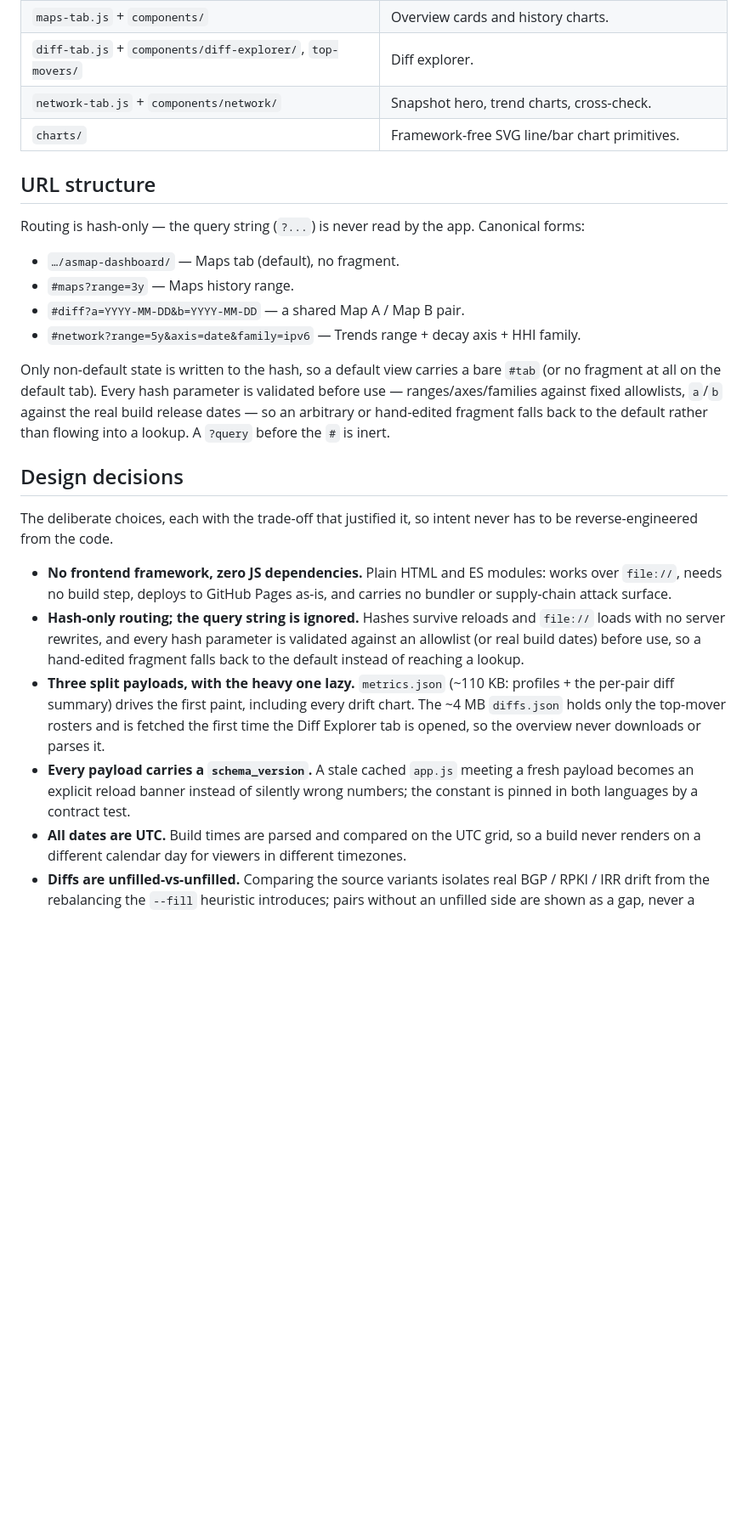
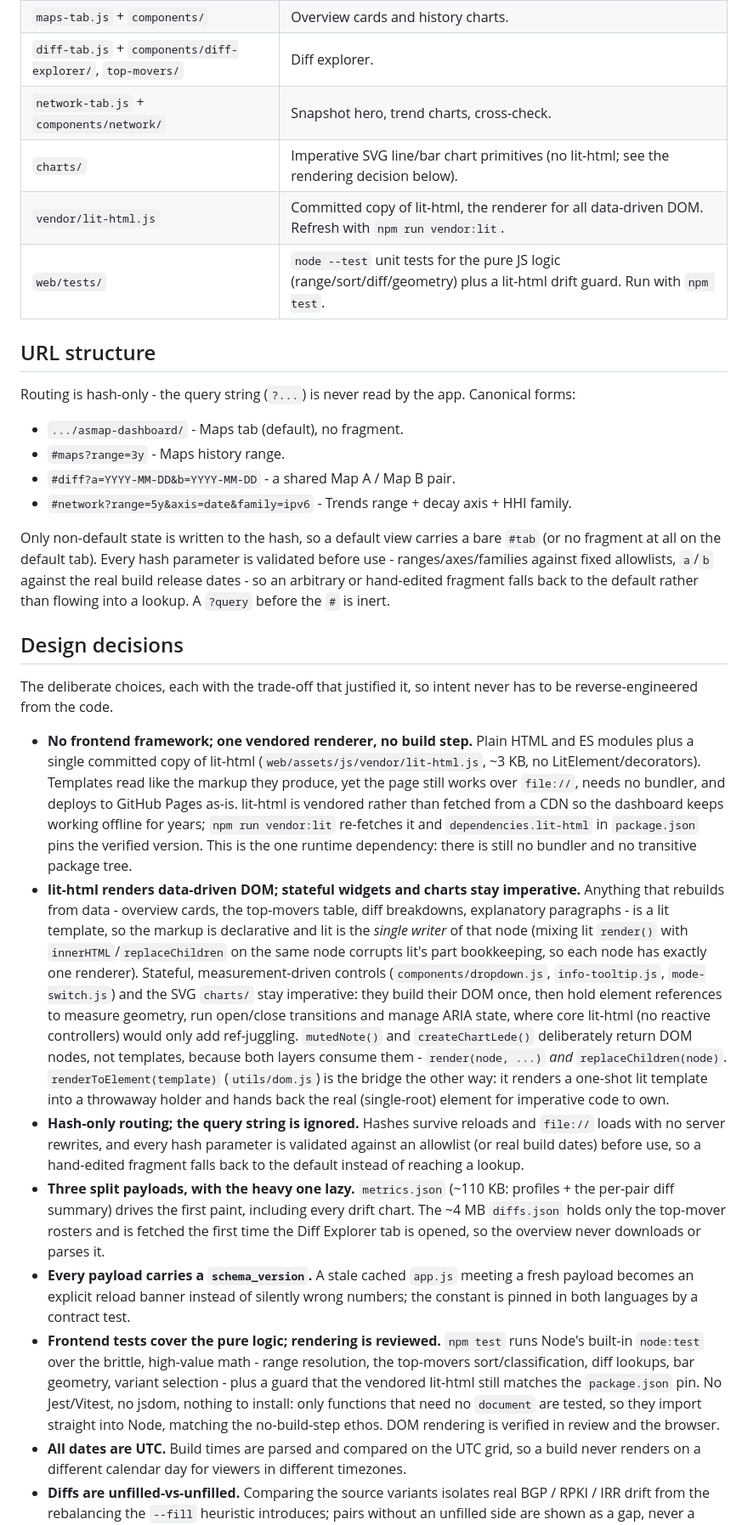
Before and after one commit to jorisstrakeljahn/asmap-dashboard, a Markdown page: docs/architecture.md, the part around one of its changes. Shown at 85% size. Rendered like a GitHub page; blank space fills up the shorter version.

```diff
--- a/docs/architecture.md
+++ b/docs/architecture.md
@@ -59,27 +59,31 @@ bitcoin-core/asmap-data        snapshots/ (KIT + Bitnodes, private)
 | `maps-tab.js` + `components/` | Overview cards and history charts. |
 | `diff-tab.js` + `components/diff-explorer/`, `top-movers/` | Diff explorer. |
 | `network-tab.js` + `components/network/` | Snapshot hero, trend charts, cross-check. |
-| `charts/` | Framework-free SVG line/bar chart primitives. |
+| `charts/` | Imperative SVG line/bar chart primitives (no lit-html; see the rendering decision below). |
+| `vendor/lit-html.js` | Committed copy of lit-html, the renderer for all data-driven DOM. Refresh with `npm run vendor:lit`. |
+| `web/tests/` | `node --test` unit tests for the pure JS logic (range/sort/diff/geometry) plus a lit-html drift guard. Run with `npm test`. |
 
 ## URL structure
 
-Routing is hash-only — the query string (`?...`) is never read by the app. Canonical forms:
+Routing is hash-only - the query string (`?...`) is never read by the app. Canonical forms:
 
-- `…/asmap-dashboard/` — Maps tab (default), no fragment.
-- `#maps?range=3y` — Maps history range.
-- `#diff?a=YYYY-MM-DD&b=YYYY-MM-DD` — a shared Map A / Map B pair.
-- `#network?range=5y&axis=date&family=ipv6` — Trends range + decay axis + HHI family.
+- `.../asmap-dashboard/` - Maps tab (default), no fragment.
+- `#maps?range=3y` - Maps history range.
+- `#diff?a=YYYY-MM-DD&b=YYYY-MM-DD` - a shared Map A / Map B pair.
+- `#network?range=5y&axis=date&family=ipv6` - Trends range + decay axis + HHI family.
 
-Only non-default state is written to the hash, so a default view carries a bare `#tab` (or no fragment at all on the default tab). Every hash parameter is validated before use — ranges/axes/families against fixed allowlists, `a`/`b` against the real build release dates — so an arbitrary or hand-edited fragment falls back to the default rather than flowing into a lookup. A `?query` before the `#` is inert.
+Only non-default state is written to the hash, so a default view carries a bare `#tab` (or no fragment at all on the default tab). Every hash parameter is validated before use - ranges/axes/families against fixed allowlists, `a`/`b` against the real build release dates - so an arbitrary or hand-edited fragment falls back to the default rather than flowing into a lookup. A `?query` before the `#` is inert.
 
 ## Design decisions
 
 The deliberate choices, each with the trade-off that justified it, so intent never has to be reverse-engineered from the code.
 
-- **No frontend framework, zero JS dependencies.** Plain HTML and ES modules: works over `file://`, needs no build step, deploys to GitHub Pages as-is, and carries no bundler or supply-chain attack surface.
+- **No frontend framework; one vendored renderer, no build step.** Plain HTML and ES modules plus a single committed copy of lit-html (`web/assets/js/vendor/lit-html.js`, ~3 KB, no LitElement/decorators). Templates read like the markup they produce, yet the page still works over `file://`, needs no bundler, and deploys to GitHub Pages as-is. lit-html is vendored rather than fetched from a CDN so the dashboard keeps working offline for years; `npm run vendor:lit` re-fetches it and `dependencies.lit-html` in `package.json` pins the verified version. This is the one runtime dependency: there is still no bundler and no transitive package tree.
+- **lit-html renders data-driven DOM; stateful widgets and charts stay imperative.** Anything that rebuilds from data - overview cards, the top-movers table, diff breakdowns, explanatory paragraphs - is a lit template, so the markup is declarative and lit is the *single writer* of that node (mixing lit `render()` with `innerHTML`/`replaceChildren` on the same node corrupts lit's part bookkeeping, so each node has exactly one renderer). Stateful, measurement-driven controls (`components/dropdown.js`, `info-tooltip.js`, `mode-switch.js`) and the SVG `charts/` stay imperative: they build their DOM once, then hold element references to measure geometry, run open/close transitions and manage ARIA state, where core lit-html (no reactive controllers) would only add ref-juggling. `mutedNote()` and `createChartLede()` deliberately return DOM nodes, not templates, because both layers consume them - `render(node, ...)` *and* `replaceChildren(node)`. `renderToElement(template)` (`utils/dom.js`) is the bridge the other way: it renders a one-shot lit template into a throwaway holder and hands back the real (single-root) element for imperative code to own.
 - **Hash-only routing; the query string is ignored.** Hashes survive reloads and `file://` loads with no server rewrites, and every hash parameter is validated against an allowlist (or real build dates) before use, so a hand-edited fragment falls back to the default instead of reaching a lookup.
 - **Three split payloads, with the heavy one lazy.** `metrics.json` (~110 KB: profiles + the per-pair diff summary) drives the first paint, including every drift chart. The ~4 MB `diffs.json` holds only the top-mover rosters and is fetched the first time the Diff Explorer tab is opened, so the overview never downloads or parses it.
 - **Every payload carries a `schema_version`.** A stale cached `app.js` meeting a fresh payload becomes an explicit reload banner instead of silently wrong numbers; the constant is pinned in both languages by a contract test.
+- **Frontend tests cover the pure logic; rendering is reviewed.** `npm test` runs Node's built-in `node:test` over the brittle, high-value math - range resolution, the top-movers sort/classification, diff lookups, bar geometry, variant selection - plus a guard that the vendored lit-html still matches the `package.json` pin. No Jest/Vitest, no jsdom, nothing to install: only functions that need no `document` are tested, so they import straight into Node, matching the no-build-step ethos. DOM rendering is verified in review and the browser.
 - **All dates are UTC.** Build times are parsed and compared on the UTC grid, so a build never renders on a different calendar day for viewers in different timezones.
 - **Diffs are unfilled-vs-unfilled.** Comparing the source variants isolates real BGP / RPKI / IRR drift from the rebalancing the `--fill` heuristic introduces; pairs without an unfilled side are shown as a gap, never a misleading number.
 - **The all-pairs diff is precomputed (O(N²)).** Every pair is diffed up front so the Diff Explorer pivots to any (A, B) with no backend; the cost budget and switch point live at the diff site in `metrics.py`.
```
Also changed, not shown: other parts of docs/architecture.md (+9 -9 lines), README.md (+9 -4 lines).
